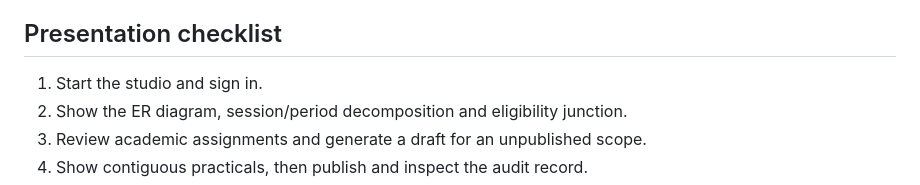
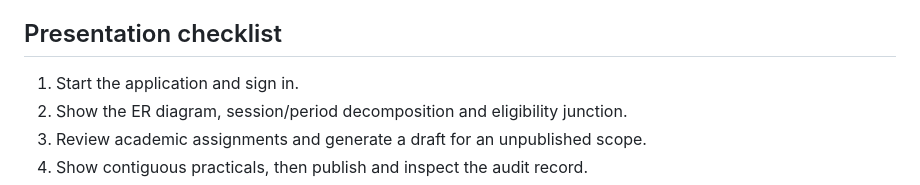
Before and after one commit to malpurearchit25/CampusWeave, a Markdown page: docs/VERIFICATION.md, the part around the change. GitHub-like rendering.

```diff
--- a/docs/VERIFICATION.md
+++ b/docs/VERIFICATION.md
@@ -16,7 +16,7 @@ Full test names are in `test_evidence.json`. Machine-readable evidence is stored
 
 ## Presentation checklist
 
-1. Start the studio and sign in.
+1. Start the application and sign in.
 2. Show the ER diagram, session/period decomposition and eligibility junction.
 3. Review academic assignments and generate a draft for an unpublished scope.
 4. Show contiguous practicals, then publish and inspect the audit record.
```
Also changed, not shown: README.md (+3 -3 lines), docs/screenshots/overview.jpg, 5 other files.
